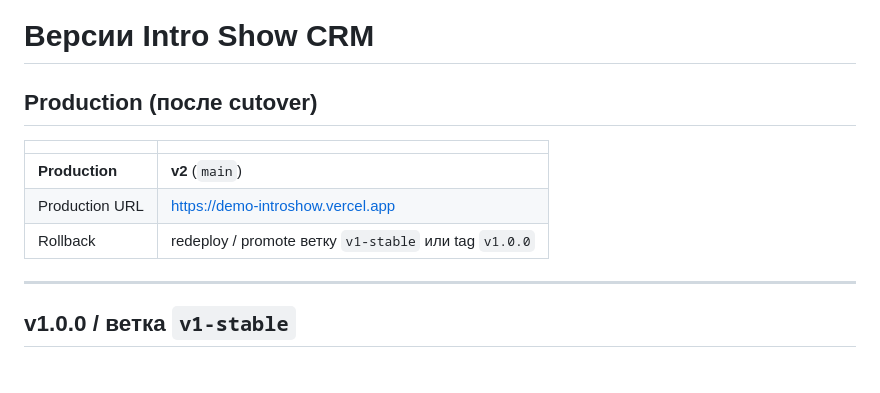
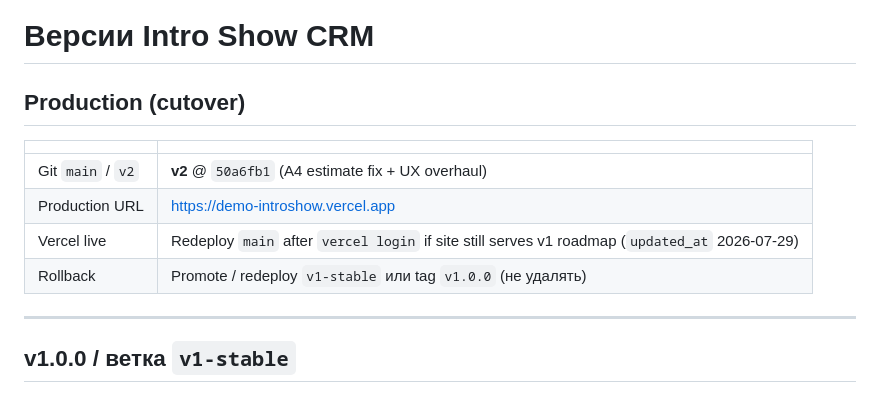
Before and after one commit to BilyalovM/demo-introshow, a Markdown page: VERSIONS.md, the part around the change. Rendered like a GitHub page.

Commit message:
Note Vercel redeploy still needs CLI login after git cutover.
main already tracks v2; live demo may lag until vercel --prod.

Co-authored-by: Cursor <cursoragent@cursor.com>

```diff
--- a/VERSIONS.md
+++ b/VERSIONS.md
@@ -1,12 +1,13 @@
 # Версии Intro Show CRM
 
-## Production (после cutover)
+## Production (cutover)
 
 | | |
 |---|---|
-| **Production** | **v2** (`main`) |
+| Git `main` / `v2` | **v2** @ `50a6fb1` (A4 estimate fix + UX overhaul) |
 | Production URL | https://demo-introshow.vercel.app |
-| Rollback | redeploy / promote ветку `v1-stable` или tag `v1.0.0` |
+| Vercel live | Redeploy `main` after `vercel login` if site still serves v1 roadmap (`updated_at` 2026-07-29) |
+| Rollback | Promote / redeploy `v1-stable` или tag `v1.0.0` (не удалять) |
 
 ---
 
```
